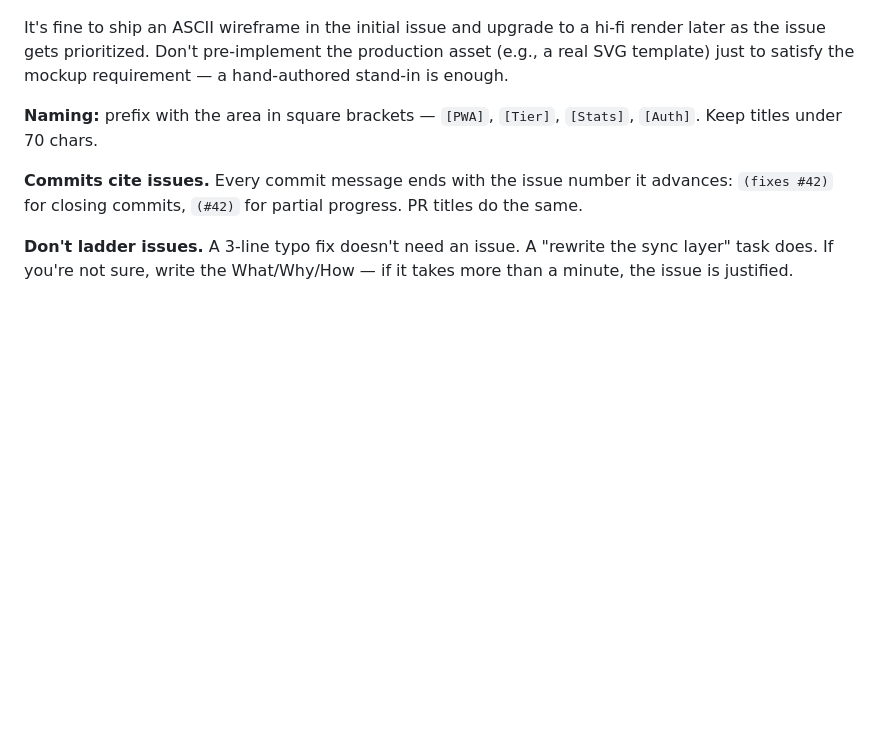
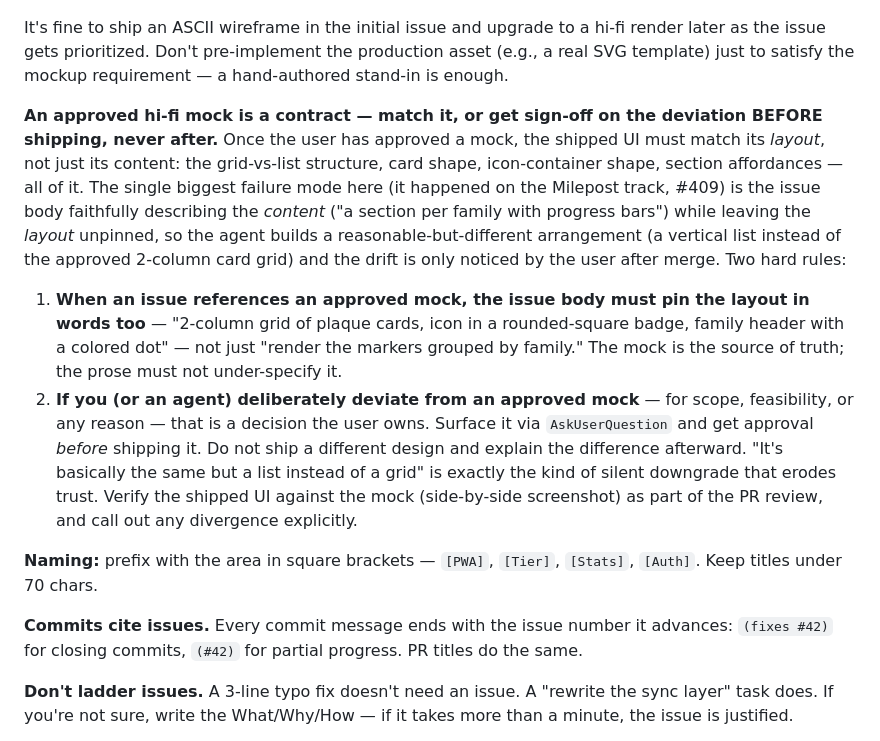
Before and after one commit to m0n01d/ternpike, a Markdown page: CLAUDE.md, the part around the change. Rendered like a GitHub page; blank space fills up the shorter version.

Commit message:
Docs: an approved mock is a contract (anti-drift rule)
Adds two rules to the Mockups section: when an issue references an approved mock, pin the layout in prose too (not just content); and surface any deliberate deviation from an approved mock via AskUserQuestion before shipping, never explain it after. Verify shipped UI against the mock as part of PR review. Encodes the #409 Milepost layout-drift lesson.

```diff
--- a/CLAUDE.md
+++ b/CLAUDE.md
@@ -79,6 +79,11 @@ Bullet list of the implementation moves. Reference specific files, functions, po
 For **multi-state UI** (loading / empty / error / success), one mockup per state — not just the happy path. For **modifications to existing UI**, a before screenshot (via `playwright-ui`) is mandatory plus a description or hand-edited after image.
 
 It's fine to ship an ASCII wireframe in the initial issue and upgrade to a hi-fi render later as the issue gets prioritized. Don't pre-implement the production asset (e.g., a real SVG template) just to satisfy the mockup requirement — a hand-authored stand-in is enough.
+
+**An approved hi-fi mock is a contract — match it, or get sign-off on the deviation BEFORE shipping, never after.** Once the user has approved a mock, the shipped UI must match its *layout*, not just its content: the grid-vs-list structure, card shape, icon-container shape, section affordances — all of it. The single biggest failure mode here (it happened on the Milepost track, #409) is the issue body faithfully describing the *content* ("a section per family with progress bars") while leaving the *layout* unpinned, so the agent builds a reasonable-but-different arrangement (a vertical list instead of the approved 2-column card grid) and the drift is only noticed by the user after merge. Two hard rules:
+
+1. **When an issue references an approved mock, the issue body must pin the layout in words too** — "2-column grid of plaque cards, icon in a rounded-square badge, family header with a colored dot" — not just "render the markers grouped by family." The mock is the source of truth; the prose must not under-specify it.
+2. **If you (or an agent) deliberately deviate from an approved mock** — for scope, feasibility, or any reason — that is a decision the user owns. Surface it via `AskUserQuestion` and get approval *before* shipping it. Do not ship a different design and explain the difference afterward. "It's basically the same but a list instead of a grid" is exactly the kind of silent downgrade that erodes trust. Verify the shipped UI against the mock (side-by-side screenshot) as part of the PR review, and call out any divergence explicitly.
 
 **Naming:** prefix with the area in square brackets — `[PWA]`, `[Tier]`, `[Stats]`, `[Auth]`. Keep titles under 70 chars.
 
```
